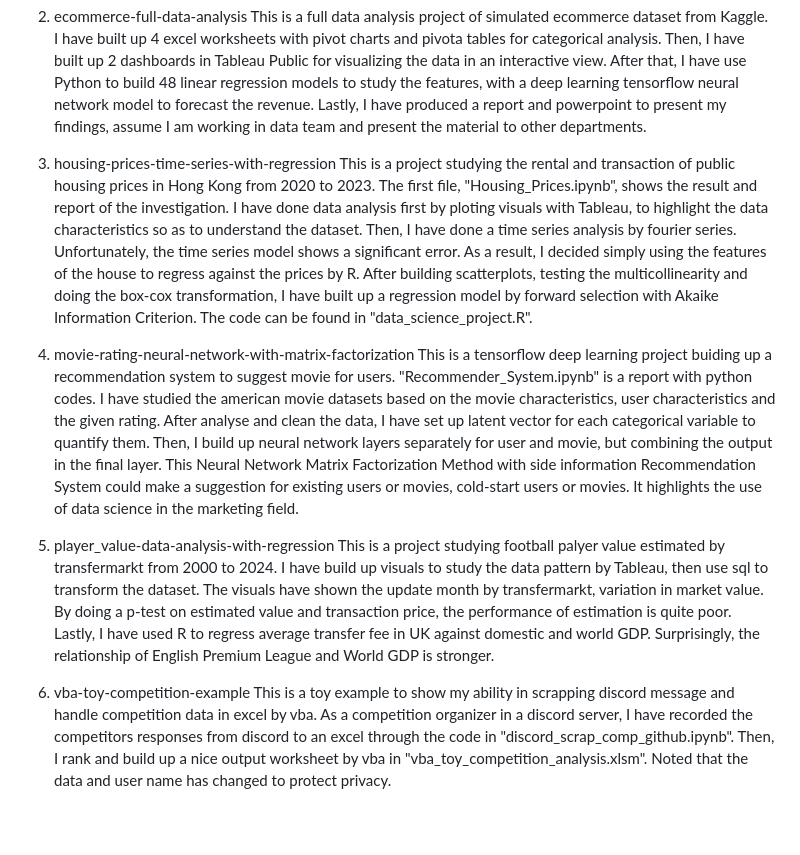
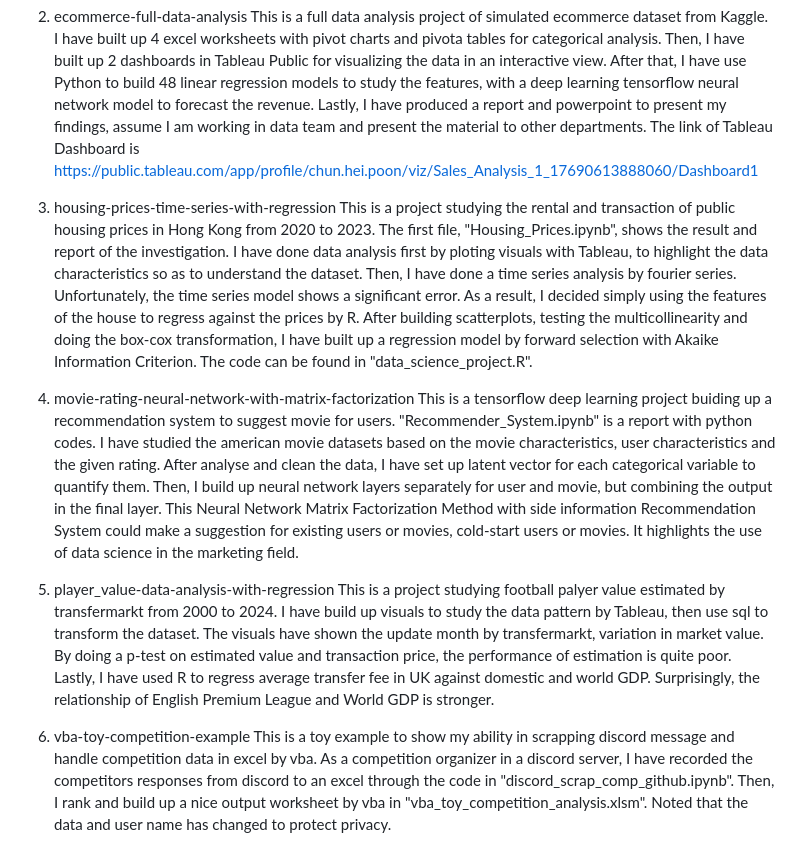
Before and after one commit to hp1612/henry-s-project, a Markdown page: README.md, the part around the change. Drawn GitHub-style; blank space fills up the shorter version.

```diff
--- a/README.md
+++ b/README.md
@@ -4,16 +4,17 @@ My 6 projects can be found in each branch.
 
 2. ecommerce-full-data-analysis
    This is a full data analysis project of simulated ecommerce dataset from Kaggle. I have built up 4 excel worksheets with pivot charts and pivota tables for categorical analysis. Then, I have built up 2 dashboards in Tableau Public for visualizing the data in an interactive view. After that, I have use Python to build 48 linear regression models to study the features, with a deep learning tensorflow neural network model to forecast the revenue. Lastly, I have produced a report and powerpoint to present my findings, assume I am working in data team and present the material to other departments.
+   The link of Tableau Dashboard is https://public.tableau.com/app/profile/chun.hei.poon/viz/Sales_Analysis_1_17690613888060/Dashboard1
 
-3. housing-prices-time-series-with-regression
+4. housing-prices-time-series-with-regression
    This is a project studying the rental and transaction of public housing prices in Hong Kong from 2020 to 2023. The first file, "Housing_Prices.ipynb", shows the result and report of the investigation. I have done data analysis first by ploting visuals with Tableau, to highlight the data characteristics so as to understand the dataset. Then, I have done a time series analysis by fourier series. Unfortunately, the time series model shows a significant error.
    As a result, I decided simply using the features of the house to regress against the prices by R. After building scatterplots, testing the multicollinearity and doing the box-cox transformation, I have built up a regression model by forward selection with Akaike Information Criterion. The code can be found in "data_science_project.R".
 
-4. movie-rating-neural-network-with-matrix-factorization
+5. movie-rating-neural-network-with-matrix-factorization
    This is a tensorflow deep learning project buiding up a recommendation system to suggest movie for users. "Recommender_System.ipynb" is a report with python codes. I have studied the american movie datasets based on the movie characteristics, user characteristics and the given rating. After analyse and clean the data, I have set up latent vector for each categorical variable to quantify them. Then, I build up neural network layers separately for user and movie, but combining the output in the final layer. This Neural Network Matrix Factorization Method with side information Recommendation System could make a suggestion for existing users or movies, cold-start users or movies. It highlights the use of data science in the marketing field.
 
-5. player_value-data-analysis-with-regression
+6. player_value-data-analysis-with-regression
    This is a project studying football palyer value estimated by transfermarkt from 2000 to 2024. I have build up visuals to study the data pattern by Tableau, then use sql to transform the dataset. The visuals have shown the update month by transfermarkt, variation in market value. By doing a p-test on estimated value and transaction price, the performance of estimation is quite poor. Lastly, I have used R to regress average transfer fee in UK against domestic and world GDP. Surprisingly, the relationship of English Premium League and World GDP is stronger.
 
-6. vba-toy-competition-example
+7. vba-toy-competition-example
    This is a toy example to show my ability in scrapping discord message and handle competition data in excel by vba. As a competition organizer in a discord server, I have recorded the competitors responses from discord to an excel through the code in "discord_scrap_comp_github.ipynb". Then, I rank and build up a nice output worksheet by vba in "vba_toy_competition_analysis.xlsm". Noted that the data and user name has changed to protect privacy.
```
